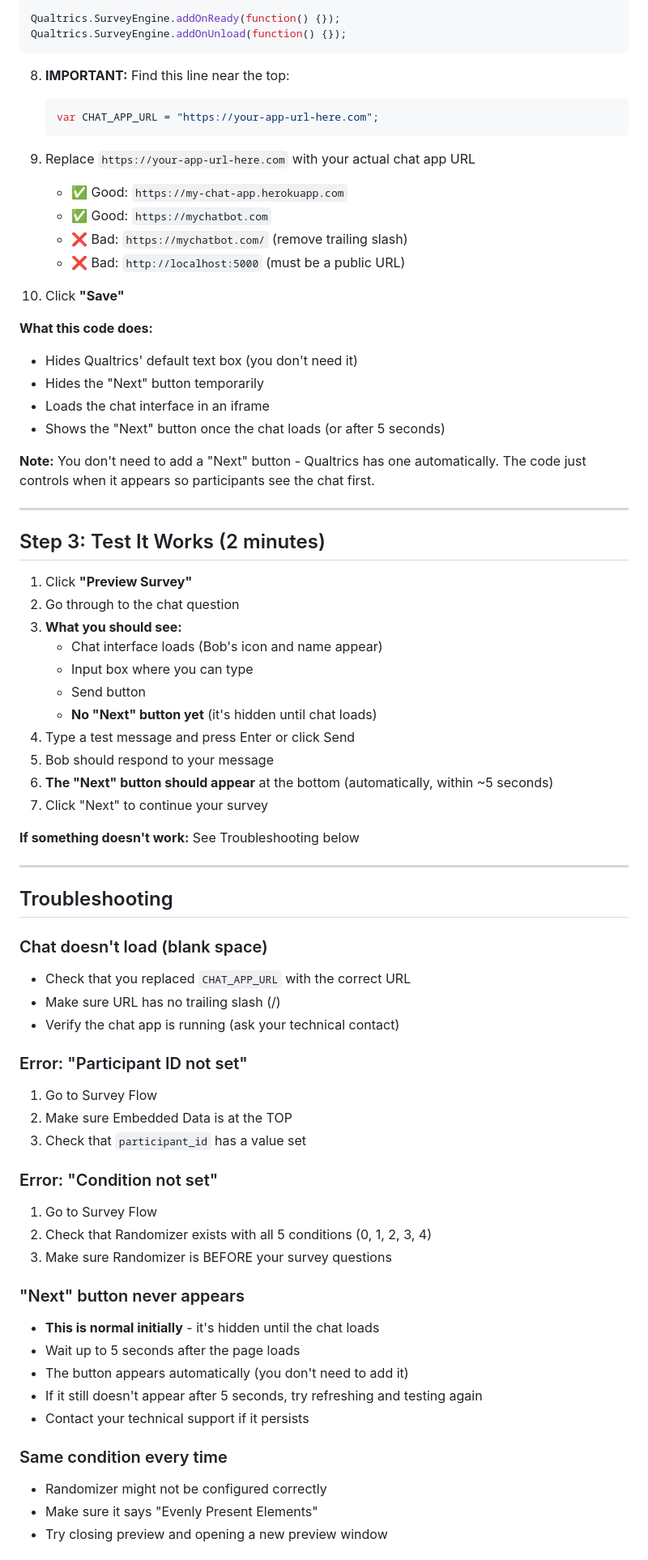
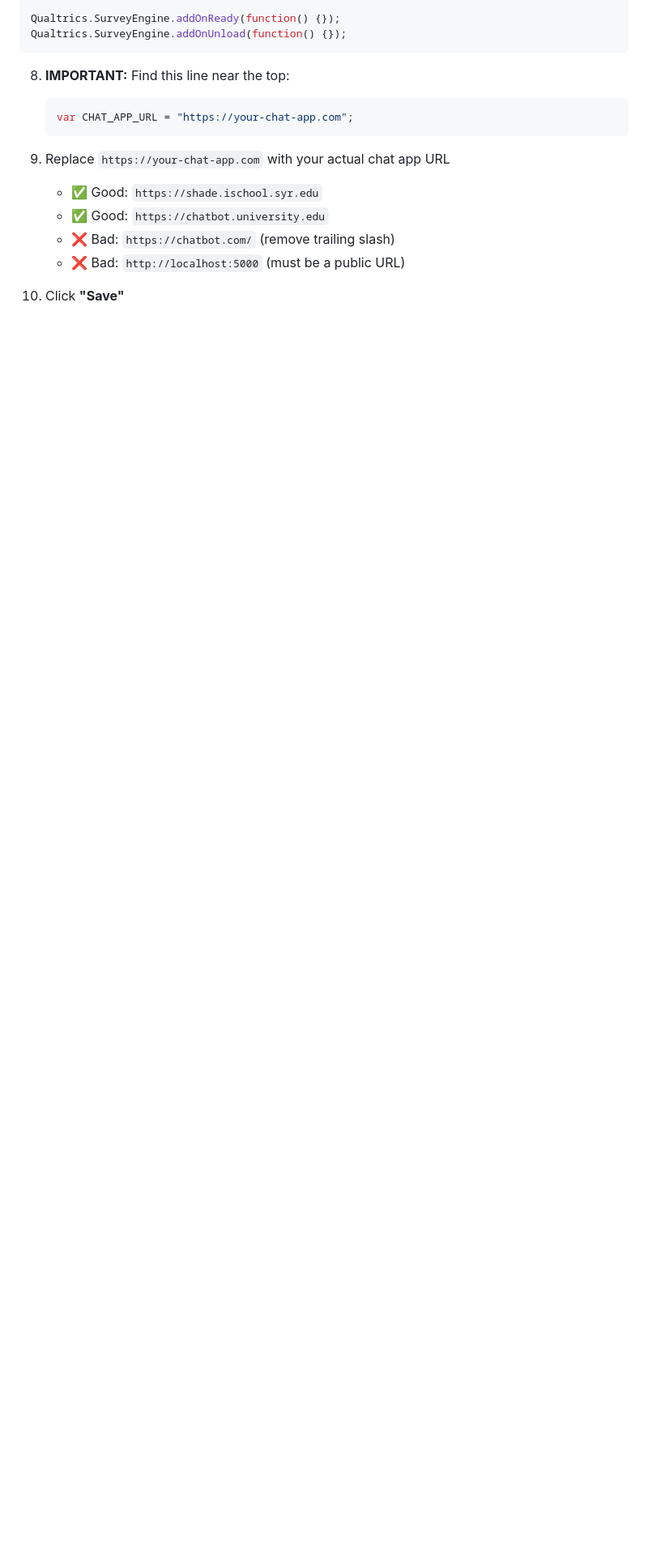
Before and after one commit to SHASTAlink/DiSCoKit, a Markdown page: docs/QUALTRICS_SETUP.md, the part around the change printed below. Shown: that part at 81% size. Drawn GitHub-style; blank space fills up the shorter version.

Commit message:
Fix Qualtrics placeholder being overly aggressive

````diff
--- a/docs/QUALTRICS_SETUP.md
+++ b/docs/QUALTRICS_SETUP.md
@@ -217,71 +168,13 @@ Qualtrics.SurveyEngine.addOnUnload(function() {});
 
 8. **IMPORTANT:** Find this line near the top:
    ```javascript
-   var CHAT_APP_URL = "https://your-app-url-here.com";
+   var CHAT_APP_URL = "https://your-chat-app.com";
    ```
 
-9. Replace `https://your-app-url-here.com` with your actual chat app URL
-   - ✅ Good: `https://my-chat-app.herokuapp.com`
-   - ✅ Good: `https://mychatbot.com`
-   - ❌ Bad: `https://mychatbot.com/` (remove trailing slash)
+9. Replace `https://your-chat-app.com` with your actual chat app URL
+   - ✅ Good: `https://shade.ischool.syr.edu`
+   - ✅ Good: `https://chatbot.university.edu`
+   - ❌ Bad: `https://chatbot.com/` (remove trailing slash)
    - ❌ Bad: `http://localhost:5000` (must be a public URL)
 
 10. Click **"Save"**
-
-**What this code does:**
-- Hides Qualtrics' default text box (you don't need it)
-- Hides the "Next" button temporarily
-- Loads the chat interface in an iframe
-- Shows the "Next" button once the chat loads (or after 5 seconds)
-
-**Note:** You don't need to add a "Next" button - Qualtrics has one automatically. The code just controls when it appears so participants see the chat first.
-
----
-
-## Step 3: Test It Works (2 minutes)
-
-1. Click **"Preview Survey"**
-2. Go through to the chat question
-3. **What you should see:**
-   - Chat interface loads (Bob's icon and name appear)
-   - Input box where you can type
-   - Send button
-   - **No "Next" button yet** (it's hidden until chat loads)
-4. Type a test message and press Enter or click Send
-5. Bob should respond to your message
-6. **The "Next" button should appear** at the bottom (automatically, within ~5 seconds)
-7. Click "Next" to continue your survey
-
-**If something doesn't work:** See Troubleshooting below
-
----
-
-## Troubleshooting
-
-### Chat doesn't load (blank space)
-- Check that you replaced `CHAT_APP_URL` with the correct URL
-- Make sure URL has no trailing slash (/)
-- Verify the chat app is running (ask your technical contact)
-
-### Error: "Participant ID not set"
-1. Go to Survey Flow
-2. Make sure Embedded Data is at the TOP
-3. Check that `participant_id` has a value set
-
-### Error: "Condition not set"
-1. Go to Survey Flow
-2. Check that Randomizer exists with all 5 conditions (0, 1, 2, 3, 4)
-3. Make sure Randomizer is BEFORE your survey questions
-
-### "Next" button never appears
-- **This is normal initially** - it's hidden until the chat loads
-- Wait up to 5 seconds after the page loads
-- The button appears automatically (you don't need to add it)
-- If it still doesn't appear after 5 seconds, try refreshing and testing again
-- Contact your technical support if it persists
-
-### Same condition every time
-- Randomizer might not be configured correctly
-- Make sure it says "Evenly Present Elements"
-- Try closing preview and opening a new preview window
-
````
Also changed, not shown: other parts of docs/QUALTRICS_SETUP.md (+29 -102 lines).
